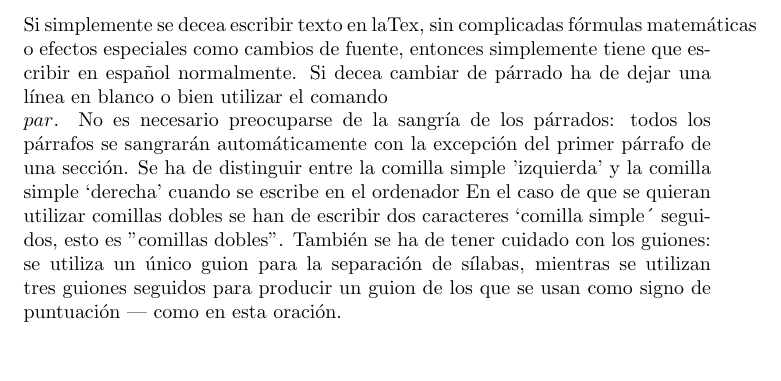
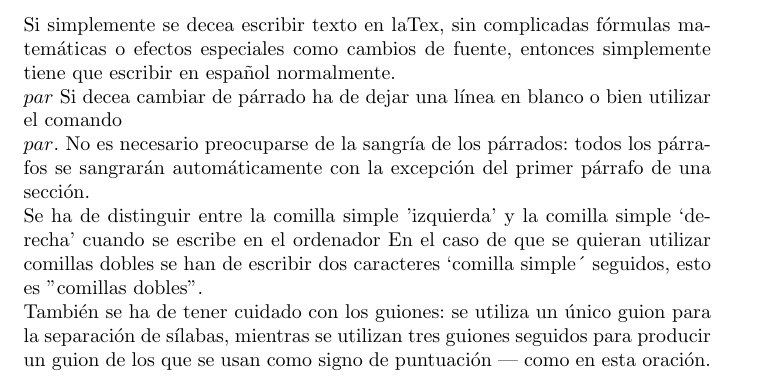
Before and after one commit to alu0100636857/prct03, a LaTeX letter (src/latex-src.tex): part of the page, cut so that both start at the same text, the shorter picture padded with empty space. Compiled offline with pdfLaTeX.

Commit message:
Estilo carta (letter)

```diff
--- a/src/latex-src.tex
+++ b/src/latex-src.tex
@@ -1,19 +1,22 @@
 \documentclass[a4paper,10pt]{letter}
+\usepackage[utf8]{inputenc}
+\usepackage[spanish]{babel}
+
 \begin{document}
 Si simplemente se decea escribir texto en laTex,
-sin complicadas fórmulas matemáticas o efectos especiales
+sin complicadas f\'ormulas matem\'aticas o efectos especiales
 como cambios de fuente, entonces simplemente tiene que escribir
-en español normalmente.
+en español normalmente.$\\par$
 Si decea cambiar de párrado ha de dejar una línea en blanco o bien
 utilizar el comando $\\par$.
 No es necesario preocuparse de la sangría de los párrados:
 todos los párrafos se sangrarán automáticamente con la excepción
-del primer párrafo de una sección.
+del primer párrafo de una sección.\\
 Se ha de distinguir entre la comilla simple 'izquierda'
 y la comilla simple `derecha' cuando se escribe en el ordenador
 En el caso de que se quieran utilizar comillas dobles se han de
 escribir dos caracteres `comilla simple´ seguidos, esto es
-''comillas dobles''.
+''comillas dobles''.\\
 También se ha de tener cuidado con los guiones: se utiliza un único
 guion para la separación de sílabas, mientras se utilizan
 tres guiones seguidos para producir un guion de los que se usan
```
Also changed, not shown: 3 other files.
